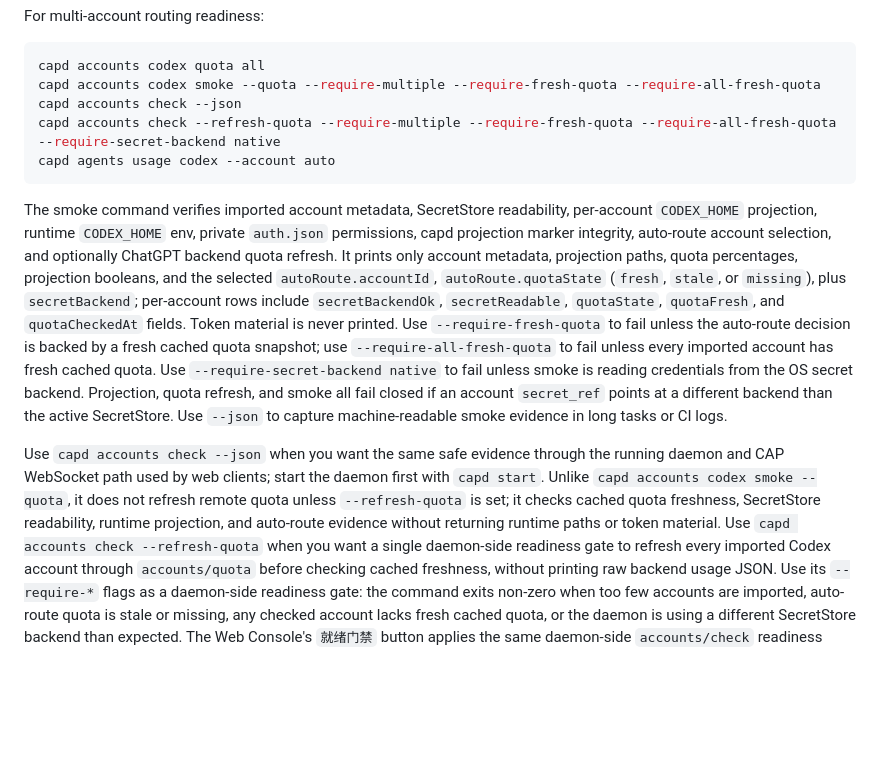
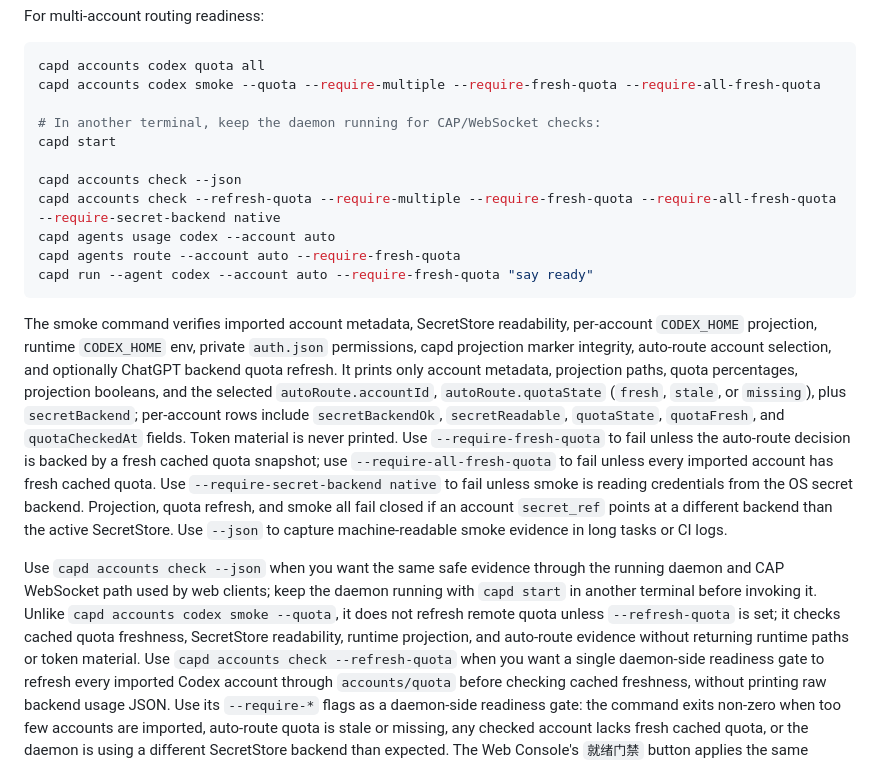
Before and after one commit to codingagentprotocol/capd, a Markdown page: docs/testing.md, the part around the change. GitHub-like rendering; blank space fills up the shorter version.

````diff
--- a/docs/testing.md
+++ b/docs/testing.md
@@ -57,9 +57,15 @@ For multi-account routing readiness:
 ```bash
 capd accounts codex quota all
 capd accounts codex smoke --quota --require-multiple --require-fresh-quota --require-all-fresh-quota
+
+# In another terminal, keep the daemon running for CAP/WebSocket checks:
+capd start
+
 capd accounts check --json
 capd accounts check --refresh-quota --require-multiple --require-fresh-quota --require-all-fresh-quota --require-secret-backend native
 capd agents usage codex --account auto
+capd agents route --account auto --require-fresh-quota
+capd run --agent codex --account auto --require-fresh-quota "say ready"
 ```
 
 The smoke command verifies imported account metadata, SecretStore readability,
@@ -81,11 +87,12 @@ points at a different backend than the active SecretStore. Use `--json` to
 capture machine-readable smoke evidence in long tasks or CI logs.
 
 Use `capd accounts check --json` when you want the same safe evidence through
-the running daemon and CAP WebSocket path used by web clients; start the daemon
-first with `capd start`. Unlike `capd accounts codex smoke --quota`, it does
-not refresh remote quota unless `--refresh-quota` is set; it checks cached quota
-freshness, SecretStore readability, runtime projection, and auto-route evidence
-without returning runtime paths or token material.
+the running daemon and CAP WebSocket path used by web clients; keep the daemon
+running with `capd start` in another terminal before invoking it. Unlike
+`capd accounts codex smoke --quota`, it does not refresh remote quota unless
+`--refresh-quota` is set; it checks cached quota freshness, SecretStore
+readability, runtime projection, and auto-route evidence without returning
+runtime paths or token material.
 Use `capd accounts check --refresh-quota` when you want a single daemon-side
 readiness gate to refresh every imported Codex account through `accounts/quota`
 before checking cached freshness, without printing raw backend usage JSON.
````
Also changed, not shown: README.md (+2 -0 lines).
